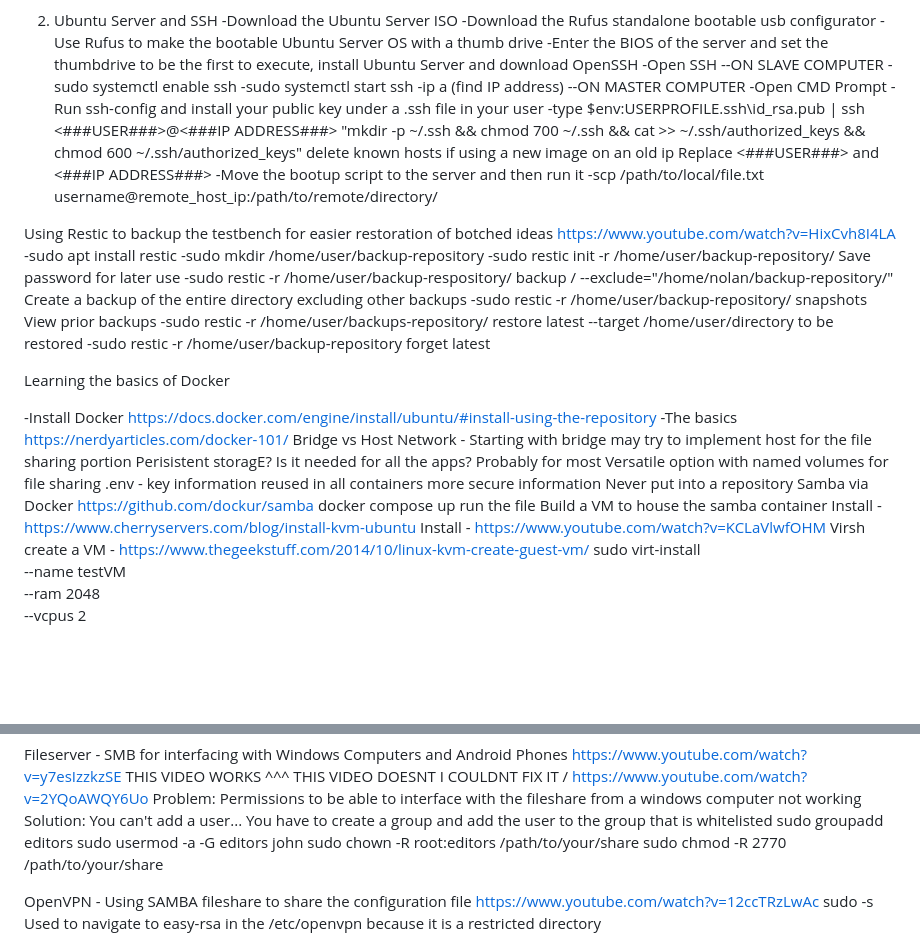
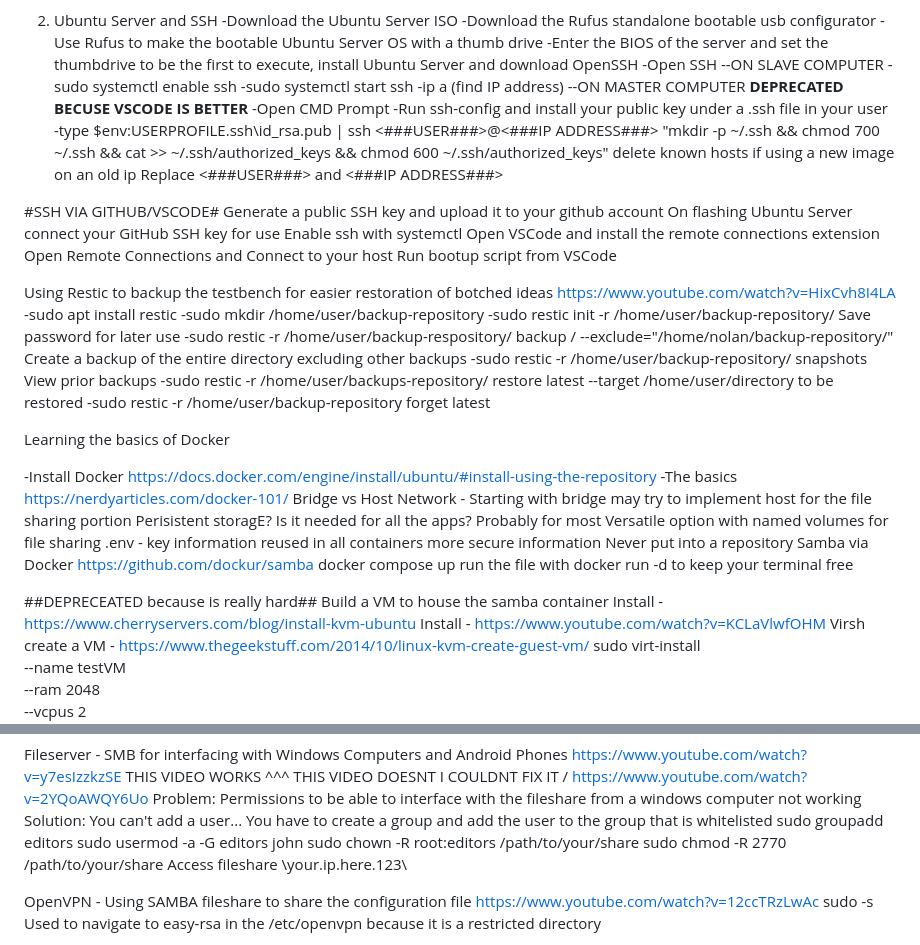
Before and after one commit to NolanDonahue/HomeServer, a Markdown page: README.md, 2 parts joined by grey strips. GitHub-like rendering; blank space fills up the shorter version.

```diff
--- a/README.md
+++ b/README.md
@@ -20,13 +20,20 @@ Home Server: Dell Vostro 3670
 -sudo systemctl start ssh
 -ip a (find IP address)
 --ON MASTER COMPUTER
+**DEPRECATED BECUSE VSCODE IS BETTER**
 -Open CMD Prompt
 -Run ssh-config and install your public key under a .ssh file in your user
 -type $env:USERPROFILE\.ssh\id_rsa.pub | ssh <###USER###>@<###IP ADDRESS###> "mkdir -p ~/.ssh && chmod 700 ~/.ssh && cat >> ~/.ssh/authorized_keys && chmod 600 ~/.ssh/authorized_keys"
   delete known hosts if using a new image on an old ip
   Replace <###USER###> and <###IP ADDRESS###>
--Move the bootup script to the server and then run it
--scp /path/to/local/file.txt username@remote_host_ip:/path/to/remote/directory/
+
+#SSH VIA GITHUB/VSCODE#
+Generate a public SSH key and upload it to your github account
+On flashing Ubuntu Server connect your GitHub SSH key for use
+Enable ssh with systemctl
+Open VSCode and install the remote connections extension
+Open Remote Connections and Connect to your host
+Run bootup script from VSCode
 
 Using Restic to backup the testbench for easier restoration of botched ideas
 https://www.youtube.com/watch?v=HixCvh8I4LA
@@ -56,7 +63,9 @@ Perisistent storagE? Is it needed for all the apps? Probably for most
 Samba via Docker
   https://github.com/dockur/samba
   docker compose up
-    run the file
+    run the file with docker run -d to keep your terminal free
+
+##DEPRECEATED because is really hard##
 Build a VM to house the samba container
   Install -  https://www.cherryservers.com/blog/install-kvm-ubuntu
   Install - https://www.youtube.com/watch?v=KCLaVlwfOHM
@@ -91,6 +100,7 @@ Fileserver - SMB for interfacing with Windows Computers and Android Phones
     sudo usermod -a -G editors john
     sudo chown -R root:editors /path/to/your/share
     sudo chmod -R 2770 /path/to/your/share
+  Access fileshare \\your.ip.here.123\
 
 OpenVPN - Using SAMBA fileshare to share the configuration file
   [https://www.youtube.com/watch?v=12ccTRzLwAc](https://documentation.ubuntu.com/server/how-to/security/install-openvpn/)
```
